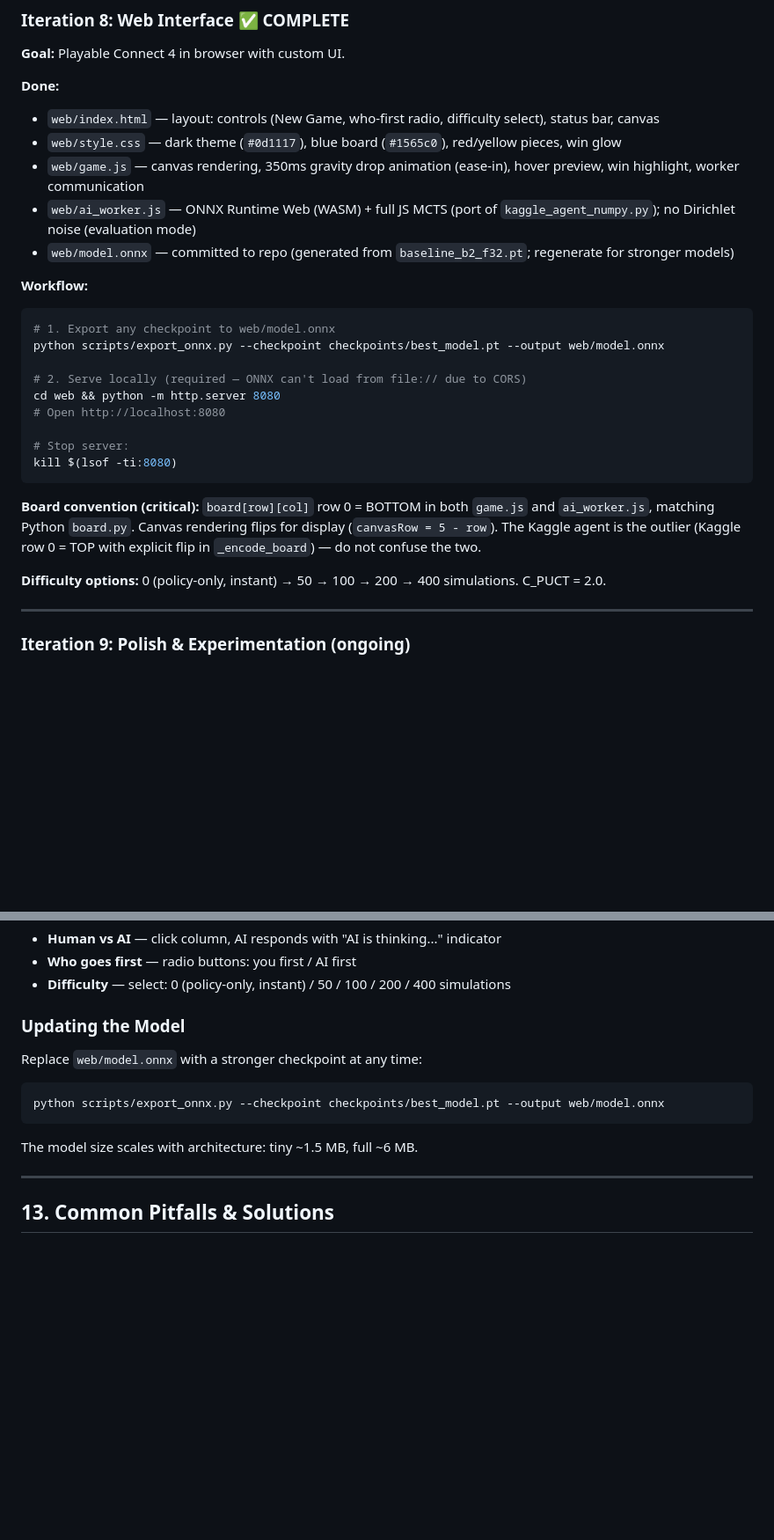
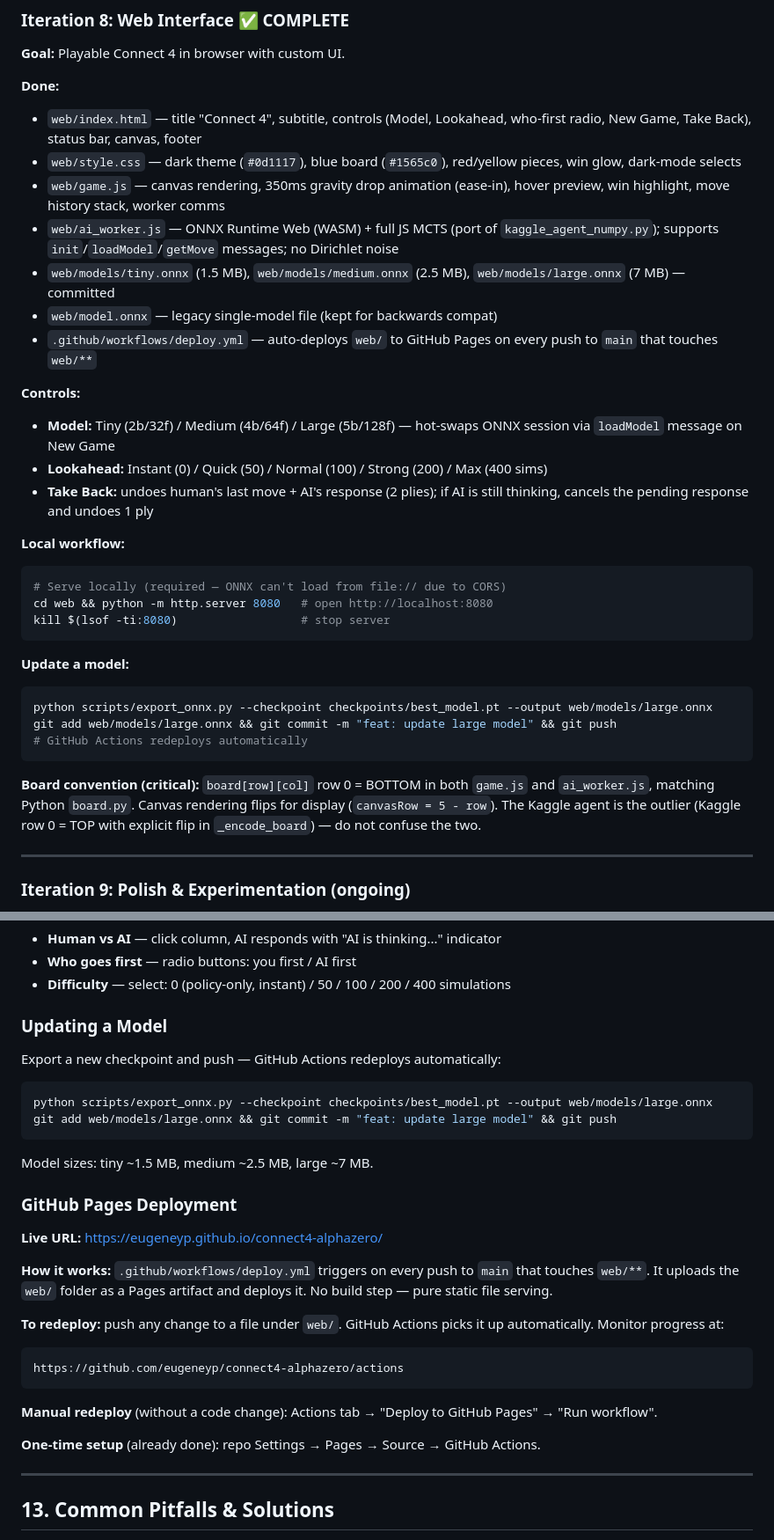
Before and after one commit to eugeneyp/connect4-alphazero, a Markdown page: CLAUDE.md, 2 parts joined by grey strips. Shown at 88% size. Drawn GitHub-style; blank space fills up the shorter version.

Commit message:
docs: update CLAUDE.md — Iteration 8 complete, GitHub Pages deployment

````diff
--- a/CLAUDE.md
+++ b/CLAUDE.md
@@ -860,28 +860,34 @@ python scripts/train.py --config configs/medium.yaml --resume checkpoints/checkp
 **Goal:** Playable Connect 4 in browser with custom UI.
 
 **Done:**
-- `web/index.html` — layout: controls (New Game, who-first radio, difficulty select), status bar, canvas
-- `web/style.css` — dark theme (`#0d1117`), blue board (`#1565c0`), red/yellow pieces, win glow
-- `web/game.js` — canvas rendering, 350ms gravity drop animation (ease-in), hover preview, win highlight, worker communication
-- `web/ai_worker.js` — ONNX Runtime Web (WASM) + full JS MCTS (port of `kaggle_agent_numpy.py`); no Dirichlet noise (evaluation mode)
-- `web/model.onnx` — committed to repo (generated from `baseline_b2_f32.pt`; regenerate for stronger models)
+- `web/index.html` — title "Connect 4", subtitle, controls (Model, Lookahead, who-first radio, New Game, Take Back), status bar, canvas, footer
+- `web/style.css` — dark theme (`#0d1117`), blue board (`#1565c0`), red/yellow pieces, win glow, dark-mode selects
+- `web/game.js` — canvas rendering, 350ms gravity drop animation (ease-in), hover preview, win highlight, move history stack, worker comms
+- `web/ai_worker.js` — ONNX Runtime Web (WASM) + full JS MCTS (port of `kaggle_agent_numpy.py`); supports `init`/`loadModel`/`getMove` messages; no Dirichlet noise
+- `web/models/tiny.onnx` (1.5 MB), `web/models/medium.onnx` (2.5 MB), `web/models/large.onnx` (7 MB) — committed
+- `web/model.onnx` — legacy single-model file (kept for backwards compat)
+- `.github/workflows/deploy.yml` — auto-deploys `web/` to GitHub Pages on every push to `main` that touches `web/**`
 
-**Workflow:**
+**Controls:**
+- **Model:** Tiny (2b/32f) / Medium (4b/64f) / Large (5b/128f) — hot-swaps ONNX session via `loadModel` message on New Game
+- **Lookahead:** Instant (0) / Quick (50) / Normal (100) / Strong (200) / Max (400 sims)
+- **Take Back:** undoes human's last move + AI's response (2 plies); if AI is still thinking, cancels the pending response and undoes 1 ply
+
+**Local workflow:**
 ```bash
-# 1. Export any checkpoint to web/model.onnx
-python scripts/export_onnx.py --checkpoint checkpoints/best_model.pt --output web/model.onnx
+# Serve locally (required — ONNX can't load from file:// due to CORS)
+cd web && python -m http.server 8080   # open http://localhost:8080
+kill $(lsof -ti:8080)                  # stop server
+```
 
-# 2. Serve locally (required — ONNX can't load from file:// due to CORS)
-cd web && python -m http.server 8080
-# Open http://localhost:8080
-
-# Stop server:
-kill $(lsof -ti:8080)
+**Update a model:**
+```bash
+python scripts/export_onnx.py --checkpoint checkpoints/best_model.pt --output web/models/large.onnx
+git add web/models/large.onnx && git commit -m "feat: update large model" && git push
+# GitHub Actions redeploys automatically
 ```
 
 **Board convention (critical):** `board[row][col]` row 0 = BOTTOM in both `game.js` and `ai_worker.js`, matching Python `board.py`. Canvas rendering flips for display (`canvasRow = 5 - row`). The Kaggle agent is the outlier (Kaggle row 0 = TOP with explicit flip in `_encode_board`) — do not confuse the two.
-
-**Difficulty options:** 0 (policy-only, instant) → 50 → 100 → 200 → 400 simulations. C_PUCT = 2.0.
 
 ---
 
@@ -1072,13 +1078,29 @@ masked softmax. No Dirichlet noise (evaluation mode). Temperature = 0 (argmax on
 - **Who goes first** — radio buttons: you first / AI first
 - **Difficulty** — select: 0 (policy-only, instant) / 50 / 100 / 200 / 400 simulations
 
-### Updating the Model
+### Updating a Model
 
-Replace `web/model.onnx` with a stronger checkpoint at any time:
+Export a new checkpoint and push — GitHub Actions redeploys automatically:
 ```bash
-python scripts/export_onnx.py --checkpoint checkpoints/best_model.pt --output web/model.onnx
+python scripts/export_onnx.py --checkpoint checkpoints/best_model.pt --output web/models/large.onnx
+git add web/models/large.onnx && git commit -m "feat: update large model" && git push
 ```
-The model size scales with architecture: tiny ~1.5 MB, full ~6 MB.
+Model sizes: tiny ~1.5 MB, medium ~2.5 MB, large ~7 MB.
+
+### GitHub Pages Deployment
+
+**Live URL:** https://eugeneyp.github.io/connect4-alphazero/
+
+**How it works:** `.github/workflows/deploy.yml` triggers on every push to `main` that touches `web/**`. It uploads the `web/` folder as a Pages artifact and deploys it. No build step — pure static file serving.
+
+**To redeploy:** push any change to a file under `web/`. GitHub Actions picks it up automatically. Monitor progress at:
+```
+https://github.com/eugeneyp/connect4-alphazero/actions
+```
+
+**Manual redeploy** (without a code change): Actions tab → "Deploy to GitHub Pages" → "Run workflow".
+
+**One-time setup** (already done): repo Settings → Pages → Source → GitHub Actions.
 
 ---
 
````
